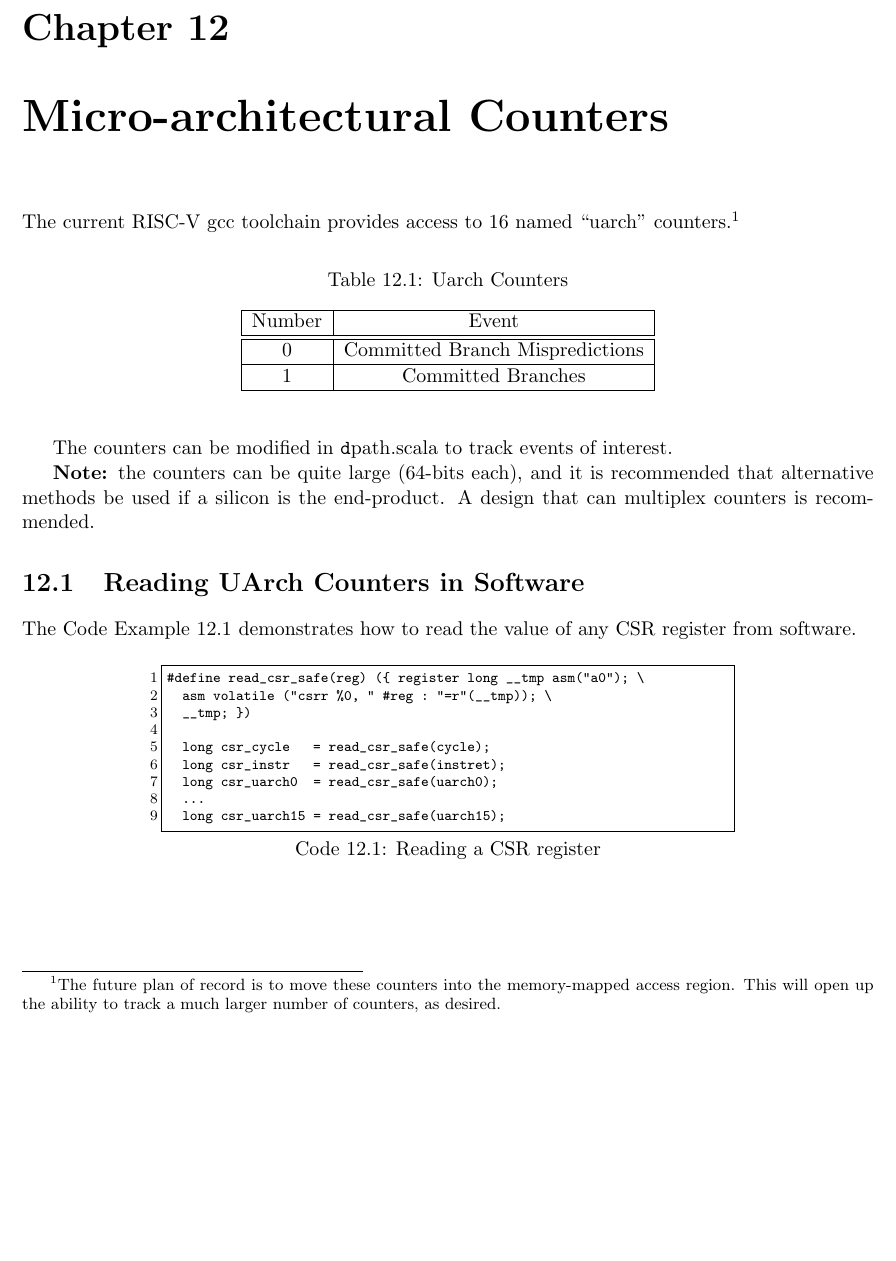
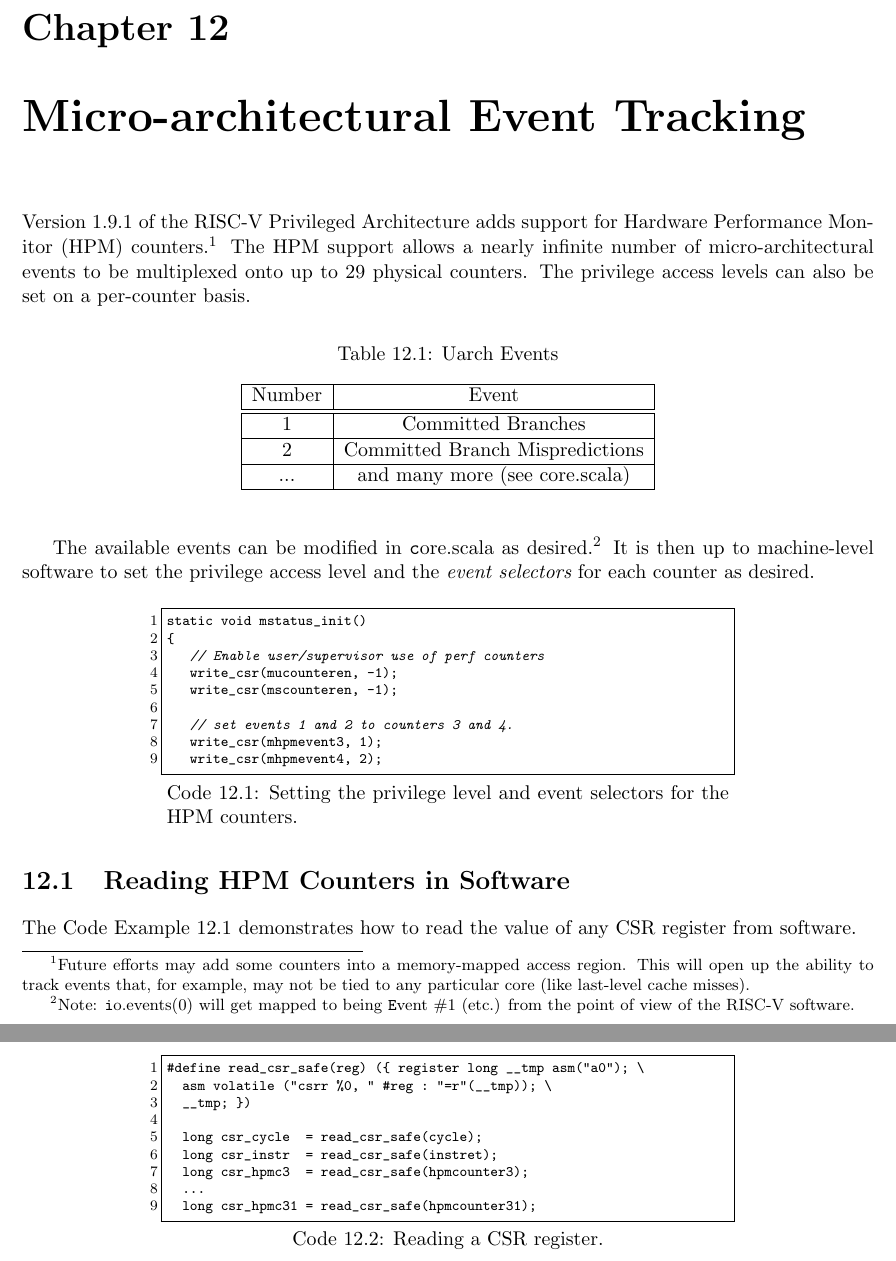
Before and after one commit to ccelio/riscv-boom-doc, a LaTeX thesis (main.tex, which reads sections/uarch-counters.tex): part of page 48 of 63 before the commit and two parts of pages 48 and 49 of 64 after it, the two joined at a grey line, cut so that both start at the same text, the shorter picture padded with empty space. Compiled offline with pdfLaTeX.

Commit message:
[hpm] update uarch to new hpm system.

```diff
--- a/sections/uarch-counters.tex
+++ b/sections/uarch-counters.tex
@@ -1,45 +1,62 @@
-\chapter{Micro-architectural Counters}
+\chapter{Micro-architectural Event Tracking}
 
-The current RISC-V gcc toolchain provides access to 16 named ``uarch" counters.\footnote{The future plan of record is to move these counters into the memory-mapped access region. This will open up the ability to track a much larger number of counters, as desired.}
+Version 1.9.1 of the RISC-V Privileged Architecture adds support for Hardware Performance Monitor (HPM) counters.\footnote{Future efforts may add some counters into a memory-mapped access region. This will open up the ability to track events that, for example, may not be tied to any particular core (like last-level cache misses).}  The HPM support allows a nearly infinite number of micro-architectural events to be multiplexed onto up to 29 physical counters.  The privilege access levels can also be set on a per-counter basis.
 
 \begin{table}[htp]
-\caption{Uarch Counters}
+\caption{Uarch Events}
 \begin{center}
 \begin{tabular}{|c|c|}
 \hline
 Number & Event \\
 \hline
 \hline
-0 & Committed Branch Mispredictions \\
+1 & Committed Branches  \\
 \hline
-1 & Committed Branches \\
+2 & Committed Branch Mispredictions\\
+\hline
+... & and many more (see core.scala) \\
 \hline
 \end{tabular}
 \end{center}
 \label{table:uarchcounters}
 \end{table}%
 
-The counters can be modified in {\tt dpath.scala} to track events of interest.
+The available events can be modified in {\tt core.scala} as desired.\footnote{Note: {\tt io.events(0)} will get mapped to being {\tt Event \#1} (etc.) from the point of view of the RISC-V software.}  It is then up to machine-level software to set the privilege access level and the {\em event selectors} for each counter as desired.
 
-{\bf Note:} the counters can be quite large (64-bits each), and it is recommended that alternative methods be used if a silicon is the end-product. A design that can multiplex counters is recommended.
+\begin{center}
+\begin{minipage}{0.66\textwidth}
+\begin{lstlisting}[caption=Setting the privilege level and event selectors for the HPM counters.]
+static void mstatus_init()
+{
+   // Enable user/supervisor use of perf counters
+   write_csr(mucounteren, -1);
+   write_csr(mscounteren, -1);
 
-\section{Reading UArch Counters in Software}
+   // set events 1 and 2 to counters 3 and 4.
+   write_csr(mhpmevent3, 1);
+   write_csr(mhpmevent4, 2);
+\end{lstlisting}\label{ref:code_hpm_init}
+\end{minipage}
+\end{center}
+
+
+\section{Reading HPM Counters in Software}
 
 The Code Example \ref{ref:code_uarch} demonstrates how to read the value of any CSR register from software.
 
 
 \begin{center}
 \begin{minipage}{0.66\textwidth}
-\begin{lstlisting}[caption=Reading a CSR register]
+\begin{lstlisting}[caption=Reading a CSR register.]
 #define read_csr_safe(reg) ({ register long __tmp asm("a0"); \
   asm volatile ("csrr %0, " #reg : "=r"(__tmp)); \
   __tmp; })
 
-  long csr_cycle   = read_csr_safe(cycle);
-  long csr_instr   = read_csr_safe(instret);
-  long csr_uarch0  = read_csr_safe(uarch0);
+  long csr_cycle  = read_csr_safe(cycle);
+  long csr_instr  = read_csr_safe(instret);
+  long csr_hpmc3  = read_csr_safe(hpmcounter3);
   ...
-  long csr_uarch15 = read_csr_safe(uarch15);
+  long csr_hpmc31 = read_csr_safe(hpmcounter31);
 
 \end{lstlisting}\label{ref:code_uarch}
 \end{minipage}
```
